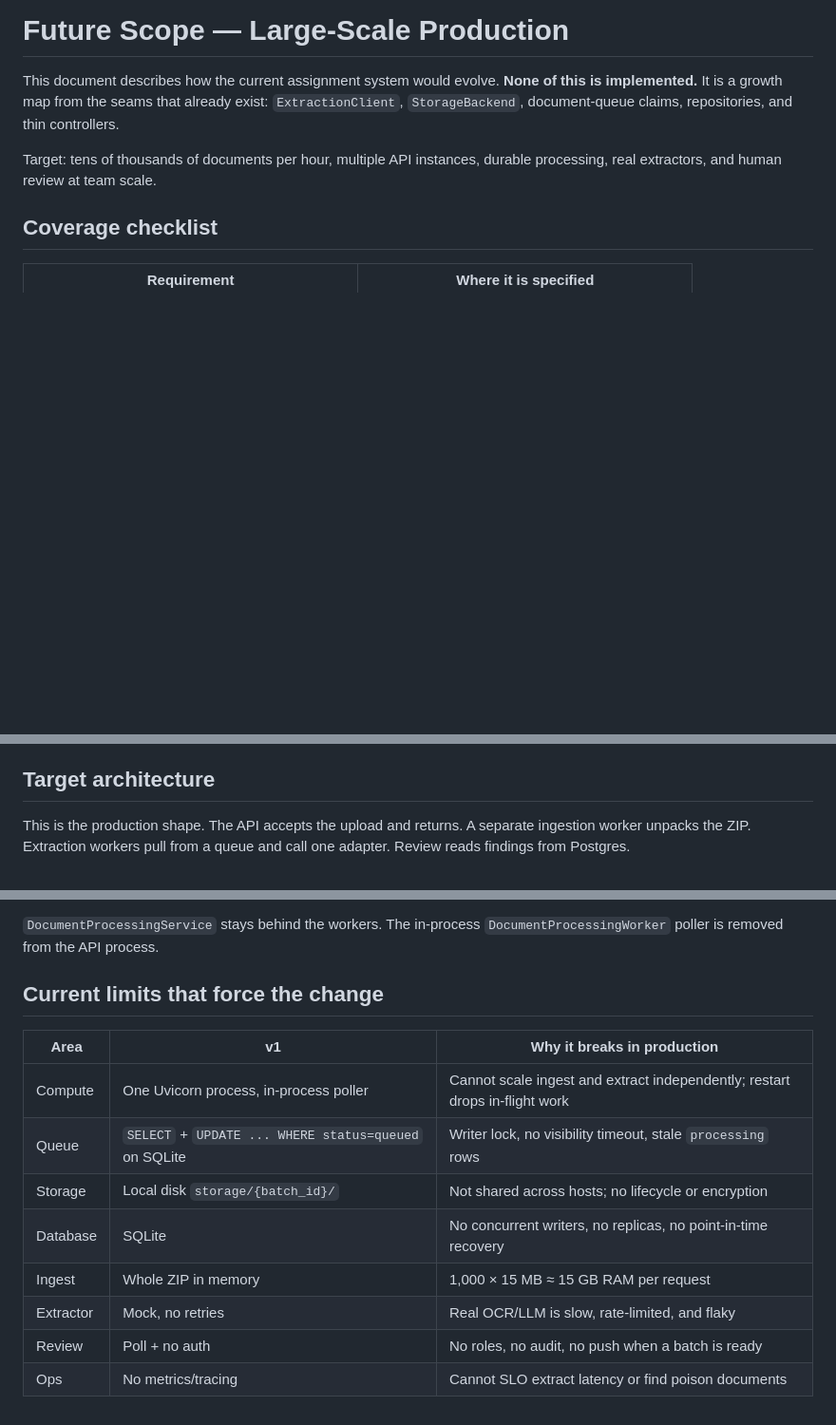
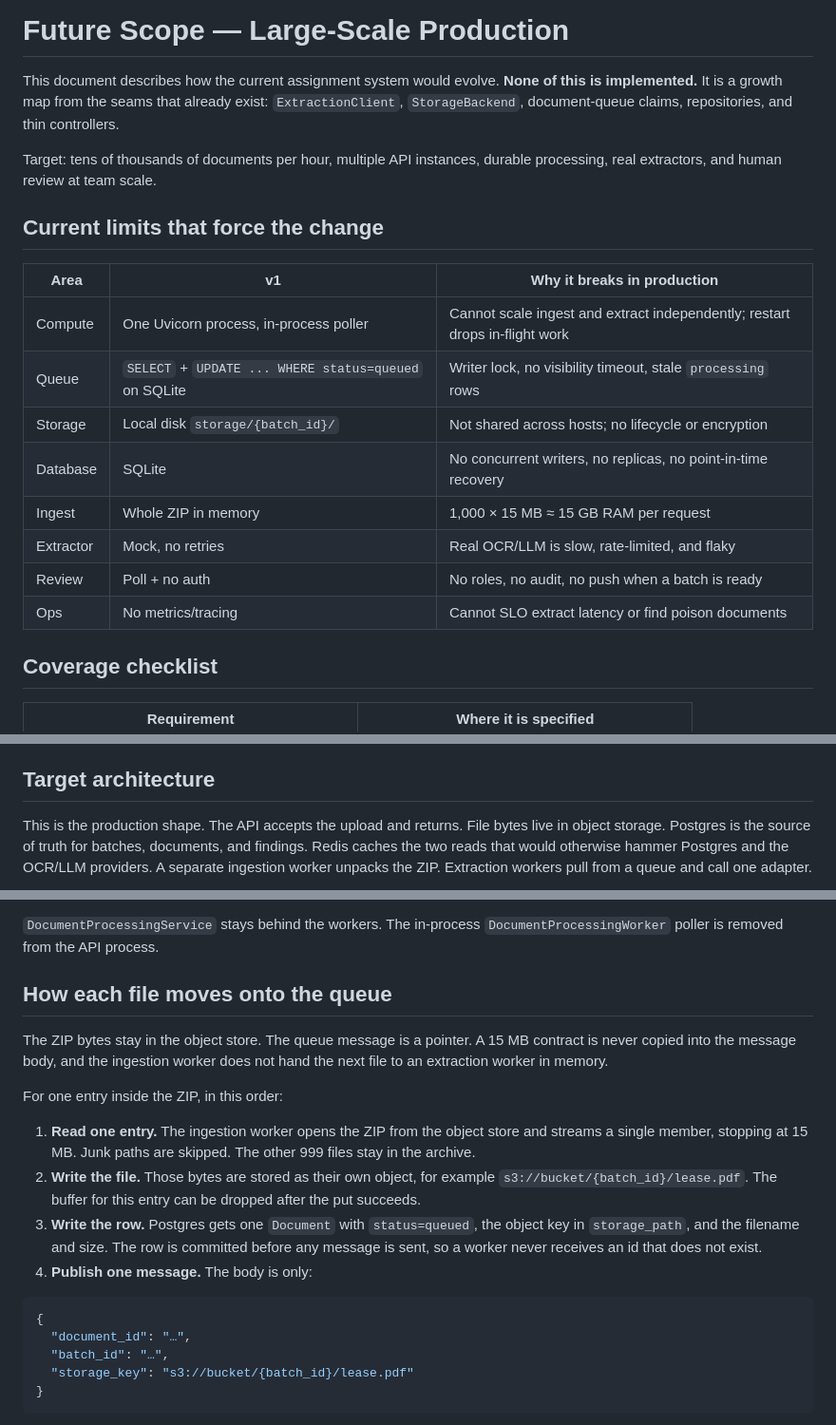
Before and after one commit to Neel125/leegality-app, a Markdown page: docs/FUTURE_SCOPE.md, 3 parts joined by grey strips. Shown at 95% size. GitHub-like rendering; blank space fills up the shorter version.

````diff
--- a/docs/FUTURE_SCOPE.md
+++ b/docs/FUTURE_SCOPE.md
@@ -3,6 +3,21 @@
 This document describes how the current assignment system would evolve. **None of this is implemented.** It is a growth map from the seams that already exist: `ExtractionClient`, `StorageBackend`, document-queue claims, repositories, and thin controllers.
 
 Target: tens of thousands of documents per hour, multiple API instances, durable processing, real extractors, and human review at team scale.
+
+
+## Current limits that force the change
+
+| Area | v1 | Why it breaks in production |
+|---|---|---|
+| Compute | One Uvicorn process, in-process poller | Cannot scale ingest and extract independently; restart drops in-flight work |
+| Queue | `SELECT` + `UPDATE ... WHERE status=queued` on SQLite | Writer lock, no visibility timeout, stale `processing` rows |
+| Storage | Local disk `storage/{batch_id}/` | Not shared across hosts; no lifecycle or encryption |
+| Database | SQLite | No concurrent writers, no replicas, no point-in-time recovery |
+| Ingest | Whole ZIP in memory | 1,000 × 15 MB ≈ 15 GB RAM per request |
+| Extractor | Mock, no retries | Real OCR/LLM is slow, rate-limited, and flaky |
+| Review | Poll + no auth | No roles, no audit, no push when a batch is ready |
+| Ops | No metrics/tracing | Cannot SLO extract latency or find poison documents |
+
 
 ## Coverage checklist
 
@@ -20,7 +35,7 @@ Keep the **domain model** (`Batch` → `Document` → `Finding`) and the **HTTP
 
 ## Target architecture
 
-This is the production shape. The API accepts the upload and returns. A separate ingestion worker unpacks the ZIP. Extraction workers pull from a queue and call one adapter. Review reads findings from Postgres.
+This is the production shape. The API accepts the upload and returns. File bytes live in object storage. Postgres is the source of truth for batches, documents, and findings. Redis caches the two reads that would otherwise hammer Postgres and the OCR/LLM providers. A separate ingestion worker unpacks the ZIP. Extraction workers pull from a queue and call one adapter.
 
 ```mermaid
 flowchart TD
@@ -65,15 +101,22 @@ Memory stays flat because no stage holds `N × 15 MB`. The API stores the ZIP an
 
 `DocumentProcessingService` stays behind the workers. The in-process `DocumentProcessingWorker` poller is removed from the API process.
 
-## Current limits that force the change
+## How each file moves onto the queue
 
-| Area | v1 | Why it breaks in production |
-|---|---|---|
-| Compute | One Uvicorn process, in-process poller | Cannot scale ingest and extract independently; restart drops in-flight work |
-| Queue | `SELECT` + `UPDATE ... WHERE status=queued` on SQLite | Writer lock, no visibility timeout, stale `processing` rows |
-| Storage | Local disk `storage/{batch_id}/` | Not shared across hosts; no lifecycle or encryption |
-| Database | SQLite | No concurrent writers, no replicas, no point-in-time recovery |
-| Ingest | Whole ZIP in memory | 1,000 × 15 MB ≈ 15 GB RAM per request |
-| Extractor | Mock, no retries | Real OCR/LLM is slow, rate-limited, and flaky |
-| Review | Poll + no auth | No roles, no audit, no push when a batch is ready |
-| Ops | No metrics/tracing | Cannot SLO extract latency or find poison documents |
+The ZIP bytes stay in the object store. The queue message is a pointer. A 15 MB contract is never copied into the message body, and the ingestion worker does not hand the next file to an extraction worker in memory.
+
+For one entry inside the ZIP, in this order:
+
+1. **Read one entry.** The ingestion worker opens the ZIP from the object store and streams a single member, stopping at 15 MB. Junk paths are skipped. The other 999 files stay in the archive.
+2. **Write the file.** Those bytes are stored as their own object, for example `s3://bucket/{batch_id}/lease.pdf`. The buffer for this entry can be dropped after the put succeeds.
+3. **Write the row.** Postgres gets one `Document` with `status=queued`, the object key in `storage_path`, and the filename and size. The row is committed before any message is sent, so a worker never receives an id that does not exist.
+4. **Publish one message.** The body is only:
+
+```json
+{
+  "document_id": "…",
+  "batch_id": "…",
+  "storage_key": "s3://bucket/{batch_id}/lease.pdf"
+}
+```
+
````
Also changed, not shown: other parts of docs/FUTURE_SCOPE.md (+67 -16 lines).
